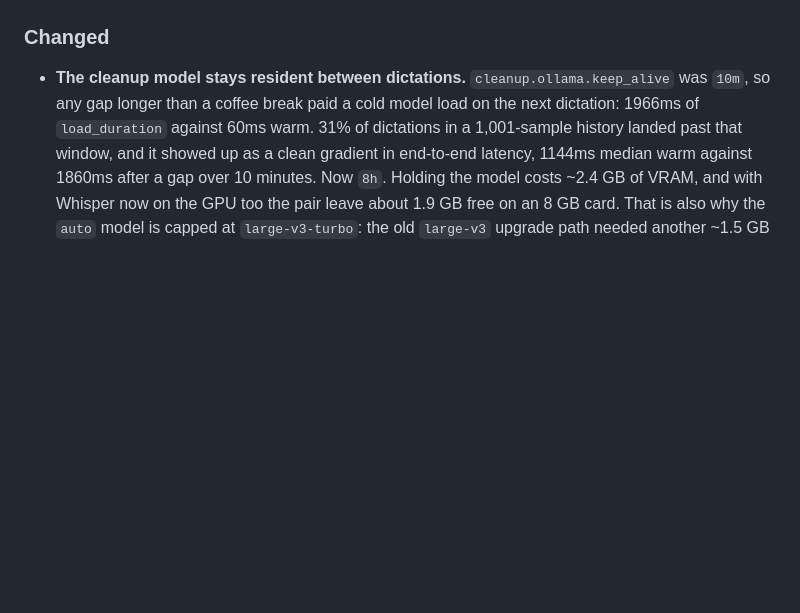
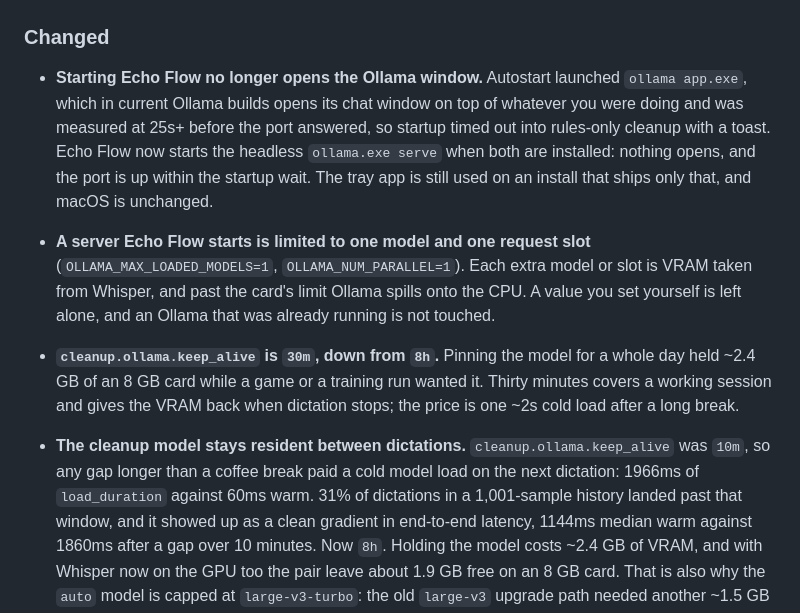
Before and after one commit to JOhnsonKC201/Echo_FLOW, a Markdown page: CHANGELOG.md, the part around the change. Rendered like a GitHub page; blank space fills up the shorter version.

Commit message:
docs(changelog): note the headless Ollama autostart and shorter keep_alive

```diff
--- a/CHANGELOG.md
+++ b/CHANGELOG.md
@@ -87,6 +87,22 @@ All notable changes are documented here. Format roughly follows
 
 ### Changed
 
+- **Starting Echo Flow no longer opens the Ollama window.** Autostart launched
+  `ollama app.exe`, which in current Ollama builds opens its chat window on top
+  of whatever you were doing and was measured at 25s+ before the port answered,
+  so startup timed out into rules-only cleanup with a toast. Echo Flow now
+  starts the headless `ollama.exe serve` when both are installed: nothing
+  opens, and the port is up within the startup wait. The tray app is still
+  used on an install that ships only that, and macOS is unchanged.
+- **A server Echo Flow starts is limited to one model and one request slot**
+  (`OLLAMA_MAX_LOADED_MODELS=1`, `OLLAMA_NUM_PARALLEL=1`). Each extra model or
+  slot is VRAM taken from Whisper, and past the card's limit Ollama spills onto
+  the CPU. A value you set yourself is left alone, and an Ollama that was
+  already running is not touched.
+- **`cleanup.ollama.keep_alive` is `30m`, down from `8h`.** Pinning the model
+  for a whole day held ~2.4 GB of an 8 GB card while a game or a training run
+  wanted it. Thirty minutes covers a working session and gives the VRAM back
+  when dictation stops; the price is one ~2s cold load after a long break.
 - **The cleanup model stays resident between dictations.**
   `cleanup.ollama.keep_alive` was `10m`, so any gap longer than a coffee break
   paid a cold model load on the next dictation: 1966ms of `load_duration`
```
